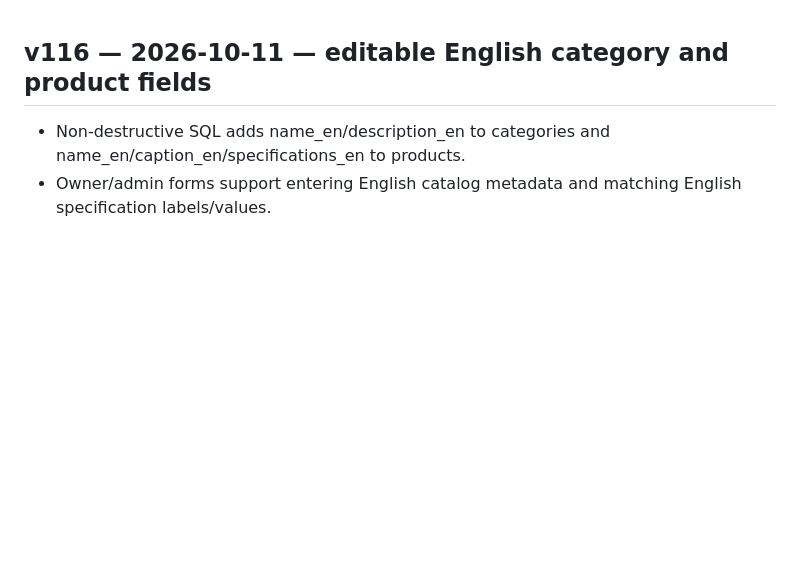
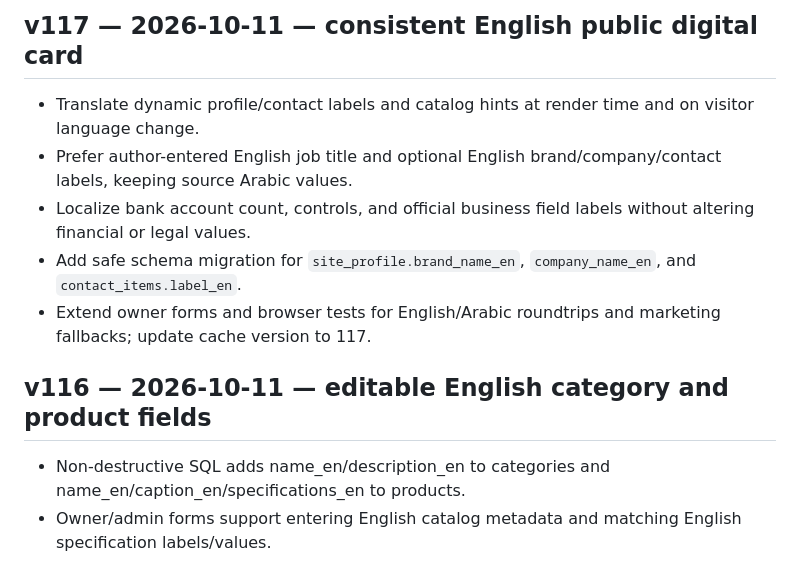
Before and after one commit to Basair-Alkhalij/Flower-light, a Markdown page: CHANGELOG.md, the part around the change. Rendered like a GitHub page; blank space fills up the shorter version.

Commit message:
v117: add public-card bilingual regression tests and release docs

```diff
--- a/CHANGELOG.md
+++ b/CHANGELOG.md
@@ -1,3 +1,11 @@
+## v117 — 2026-10-11 — consistent English public digital card
+
+- Translate dynamic profile/contact labels and catalog hints at render time and on visitor language change.
+- Prefer author-entered English job title and optional English brand/company/contact labels, keeping source Arabic values.
+- Localize bank account count, controls, and official business field labels without altering financial or legal values.
+- Add safe schema migration for `site_profile.brand_name_en`, `company_name_en`, and `contact_items.label_en`.
+- Extend owner forms and browser tests for English/Arabic roundtrips and marketing fallbacks; update cache version to 117.
+
 ## v116 — 2026-10-11 — editable English category and product fields
 
 - Non-destructive SQL adds name_en/description_en to categories and name_en/caption_en/specifications_en to products.
```
